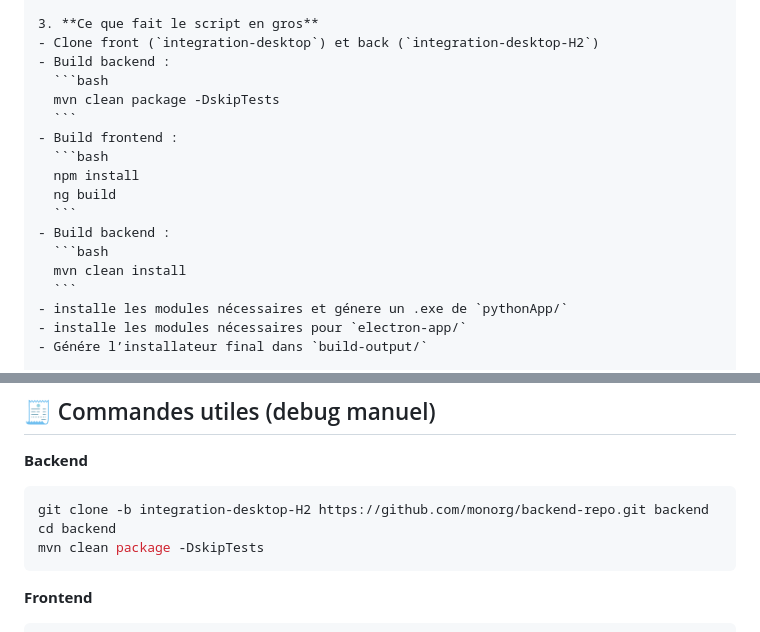
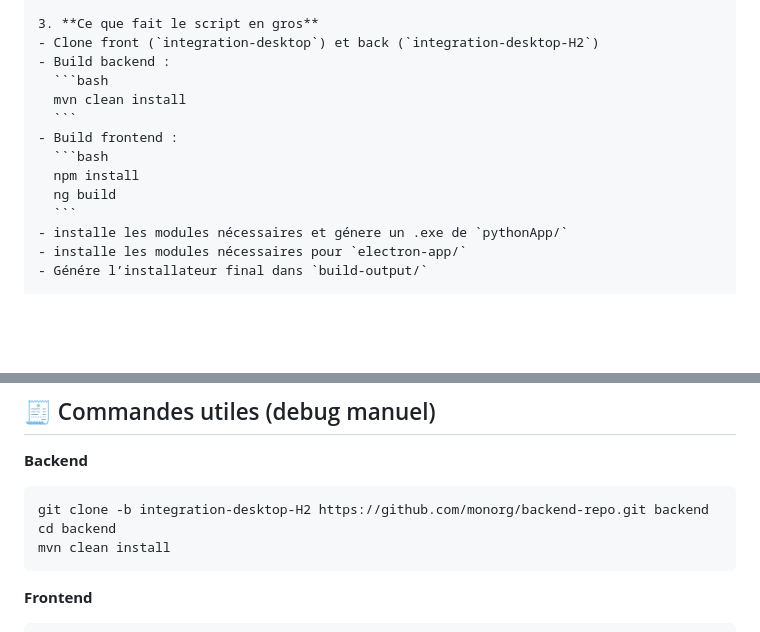
Before and after one commit to AmenAllah91/full-desktop-app-installer, a Markdown page: README.md, 2 parts joined by grey strips. Rendered like a GitHub page; blank space fills up the shorter version.

````diff
--- a/README.md
+++ b/README.md
@@ -68,16 +68,12 @@ Il existe **deux branches principales** :
    - Clone front (`integration-desktop`) et back (`integration-desktop-H2`)
    - Build backend :
      ```bash
-     mvn clean package -DskipTests
+     mvn clean install
      ```
    - Build frontend :
      ```bash
      npm install
      ng build
-     ```
-   - Build backend :
-     ```bash
-     mvn clean install
      ```
    - installe les modules nécessaires et génere un .exe de `pythonApp/`
    - installe les modules nécessaires pour `electron-app/`
@@ -143,7 +139,7 @@ Il existe **deux branches principales** :
 ```bash
 git clone -b integration-desktop-H2 https://github.com/monorg/backend-repo.git backend
 cd backend
-mvn clean package -DskipTests
+mvn clean install
 ```
 
 **Frontend**
````
